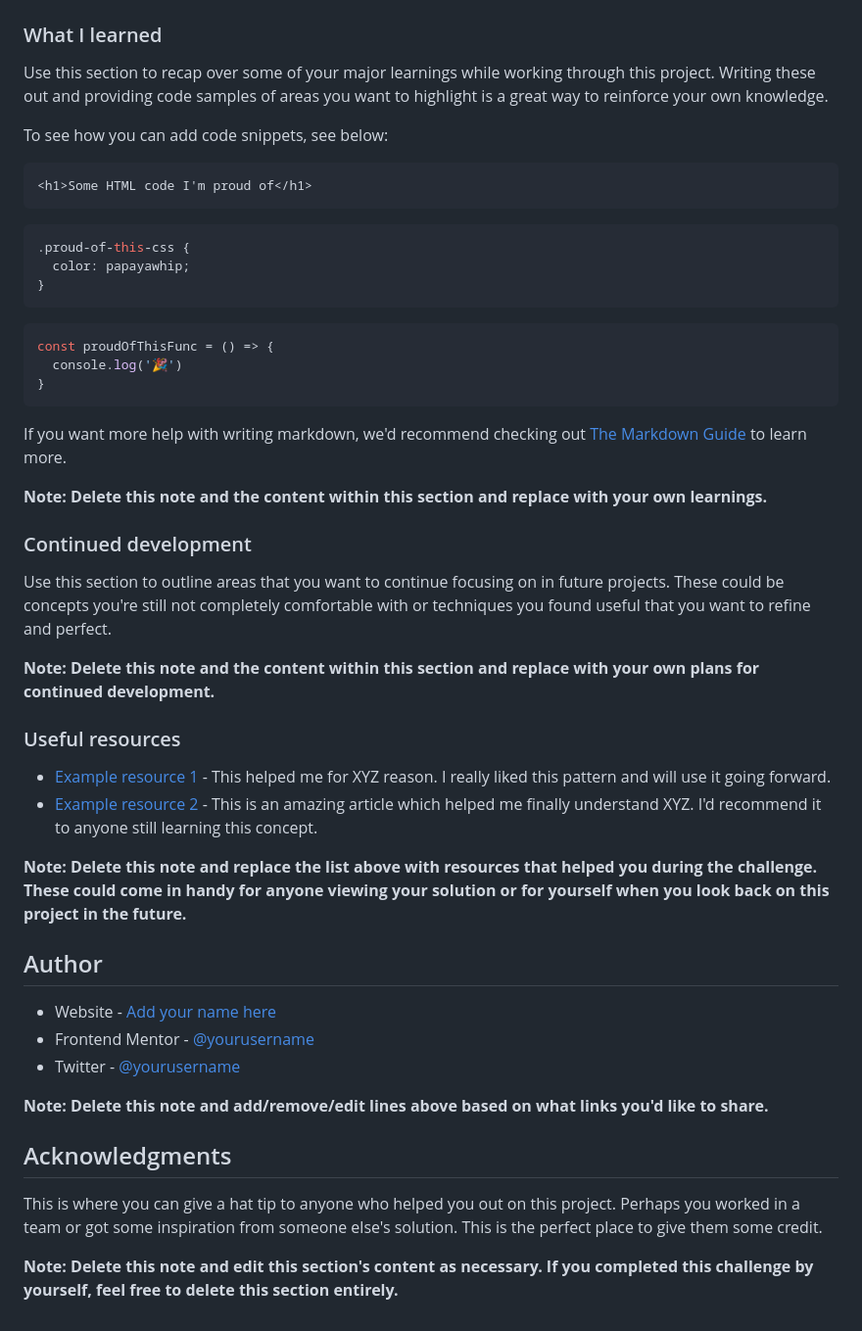
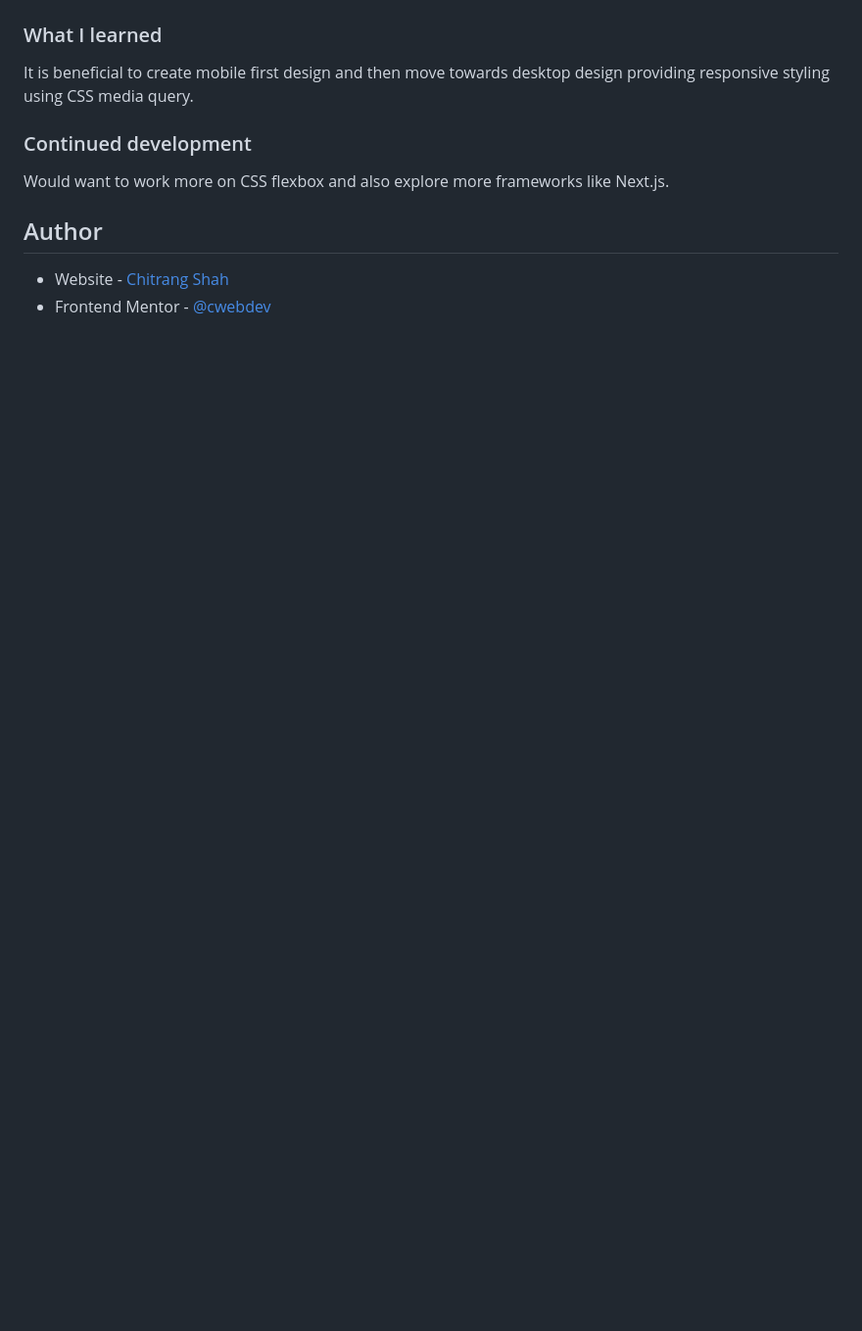
Before and after one commit to cwebdev/Tip-Calculator-App, a Markdown page: README.md, the part around the change printed below. Shown: that part at 98% size. GitHub-like rendering; blank space fills up the shorter version.

````diff
--- a/README.md
+++ b/README.md
@@ -61,50 +48,12 @@ Then crop/optimize/edit your image however you like, add it to your project, and
 ### What I learned
 
-Use this section to recap over some of your major learnings while working through this project. Writing these out and providing code samples of areas you want to highlight is a great way to reinforce your own knowledge.
-
-To see how you can add code snippets, see below:
-
-```html
-<h1>Some HTML code I'm proud of</h1>
-```
-```css
-.proud-of-this-css {
-  color: papayawhip;
-}
-```
-```js
-const proudOfThisFunc = () => {
-  console.log('🎉')
-}
-```
-
-If you want more help with writing markdown, we'd recommend checking out [The Markdown Guide](https://www.markdownguide.org/) to learn more.
-
-**Note: Delete this note and the content within this section and replace with your own learnings.**
+It is beneficial to create mobile first design and then move towards desktop design providing responsive styling using CSS media query.
 
 ### Continued development
 
-Use this section to outline areas that you want to continue focusing on in future projects. These could be concepts you're still not completely comfortable with or techniques you found useful that you want to refine and perfect.
-
-**Note: Delete this note and the content within this section and replace with your own plans for continued development.**
-
-### Useful resources
-
-- [Example resource 1](https://www.example.com) - This helped me for XYZ reason. I really liked this pattern and will use it going forward.
-- [Example resource 2](https://www.example.com) - This is an amazing article which helped me finally understand XYZ. I'd recommend it to anyone still learning this concept.
-
-**Note: Delete this note and replace the list above with resources that helped you during the challenge. These could come in handy for anyone viewing your solution or for yourself when you look back on this project in the future.**
+Would want to work more on CSS flexbox and also explore more frameworks like Next.js.
 
 ## Author
 
-- Website - [Add your name here](https://www.your-site.com)
-- Frontend Mentor - [@yourusername](https://www.frontendmentor.io/profile/yourusername)
-- Twitter - [@yourusername](https://www.twitter.com/yourusername)
-
-**Note: Delete this note and add/remove/edit lines above based on what links you'd like to share.**
-
-## Acknowledgments
-
-This is where you can give a hat tip to anyone who helped you out on this project. Perhaps you worked in a team or got some inspiration from someone else's solution. This is the perfect place to give them some credit.
-
-**Note: Delete this note and edit this section's content as necessary. If you completed this challenge by yourself, feel free to delete this section entirely.**
+- Website - [Chitrang Shah](https://www.chitrang.com)
+- Frontend Mentor - [@cwebdev](https://www.frontendmentor.io/profile/cwebdev)
````
Also changed, not shown: other parts of README.md (+5 -18 lines), scratchpad.md (added, +42 -0 lines), Screenshot_2021-07-20.png (added), 2 other files.
